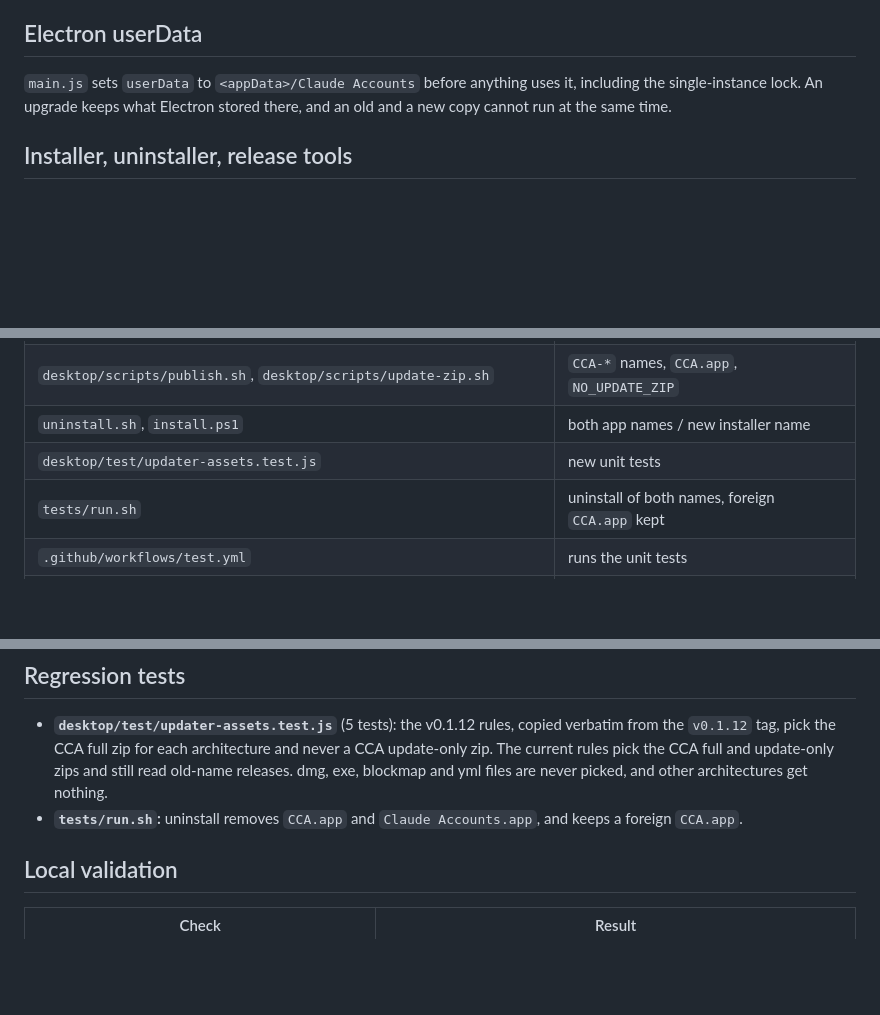
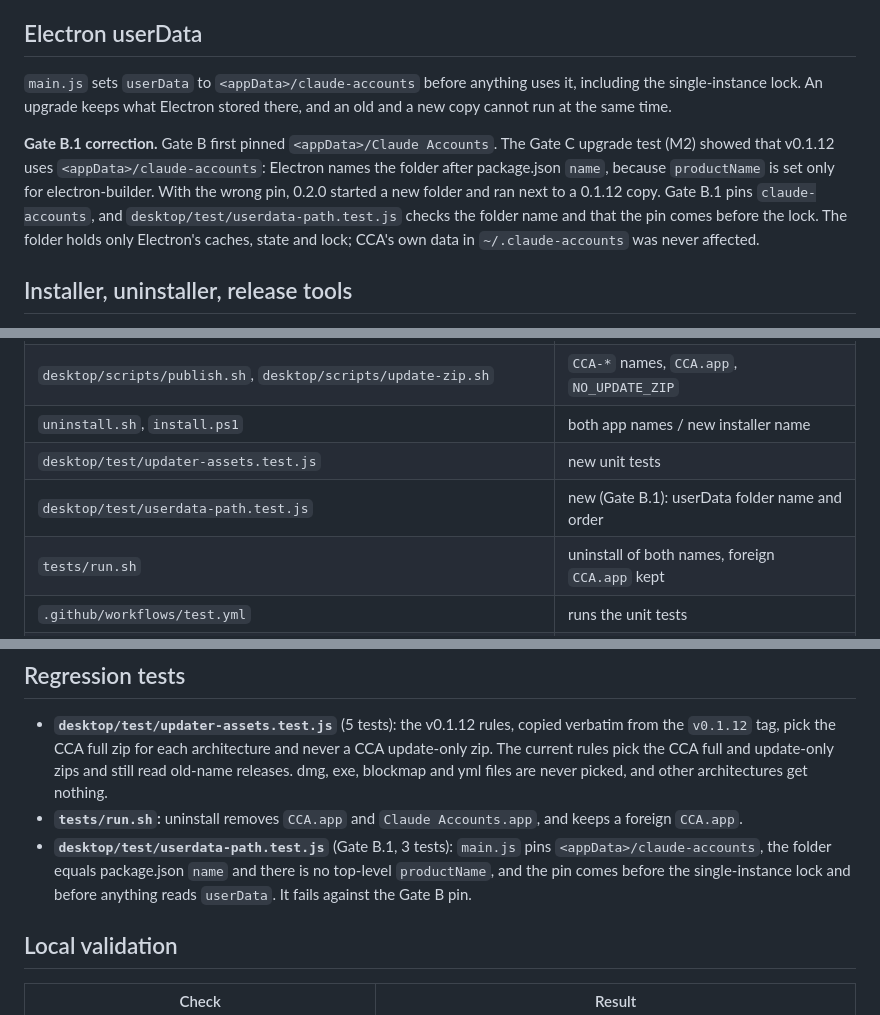
Before and after one commit to AbbasAlsbihawi/cca, a Markdown page: docs/launch/PHASE-3D-REPORT.md, 3 parts joined by grey strips. Rendered like a GitHub page; blank space fills up the shorter version.

Commit message:
Docs: Gate B.1 correction in the Phase 3D report
Co-Authored-By: Claude Opus 5.5 <noreply@anthropic.com>

```diff
--- a/docs/launch/PHASE-3D-REPORT.md
+++ b/docs/launch/PHASE-3D-REPORT.md
@@ -35,7 +35,9 @@ The v0.1.12 updater's own rules are under test and pick the new `CCA-*` files. A
 
 ## Electron userData
 
-`main.js` sets `userData` to `<appData>/Claude Accounts` before anything uses it, including the single-instance lock. An upgrade keeps what Electron stored there, and an old and a new copy cannot run at the same time.
+`main.js` sets `userData` to `<appData>/claude-accounts` before anything uses it, including the single-instance lock. An upgrade keeps what Electron stored there, and an old and a new copy cannot run at the same time.
+
+**Gate B.1 correction.** Gate B first pinned `<appData>/Claude Accounts`. The Gate C upgrade test (M2) showed that v0.1.12 uses `<appData>/claude-accounts`: Electron names the folder after package.json `name`, because `productName` is set only for electron-builder. With the wrong pin, 0.2.0 started a new folder and ran next to a 0.1.12 copy. Gate B.1 pins `claude-accounts`, and `desktop/test/userdata-path.test.js` checks the folder name and that the pin comes before the lock. The folder holds only Electron's caches, state and lock; CCA's own data in `~/.claude-accounts` was never affected.
 
 ## Installer, uninstaller, release tools
 
@@ -56,6 +58,7 @@ The v0.1.12 updater's own rules are under test and pick the new `CCA-*` files. A
 | `desktop/scripts/publish.sh`, `desktop/scripts/update-zip.sh` | `CCA-*` names, `CCA.app`, `NO_UPDATE_ZIP` |
 | `uninstall.sh`, `install.ps1` | both app names / new installer name |
 | `desktop/test/updater-assets.test.js` | new unit tests |
+| `desktop/test/userdata-path.test.js` | new (Gate B.1): userData folder name and order |
 | `tests/run.sh` | uninstall of both names, foreign `CCA.app` kept |
 | `.github/workflows/test.yml` | runs the unit tests |
 | `README.md`, `docs/*.md`, issue forms, `CHANGELOG.md` | "CCA desktop app", `CCA-…` files, a note on names before 0.2.0 |
@@ -64,6 +67,7 @@ The v0.1.12 updater's own rules are under test and pick the new `CCA-*` files. A
 
 - **`desktop/test/updater-assets.test.js`** (5 tests): the v0.1.12 rules, copied verbatim from the `v0.1.12` tag, pick the CCA full zip for each architecture and never a CCA update-only zip. The current rules pick the CCA full and update-only zips and still read old-name releases. dmg, exe, blockmap and yml files are never picked, and other architectures get nothing.
 - **`tests/run.sh`:** uninstall removes `CCA.app` and `Claude Accounts.app`, and keeps a foreign `CCA.app`.
+- **`desktop/test/userdata-path.test.js`** (Gate B.1, 3 tests): `main.js` pins `<appData>/claude-accounts`, the folder equals package.json `name` and there is no top-level `productName`, and the pin comes before the single-instance lock and before anything reads `userData`. It fails against the Gate B pin.
 
 ## Local validation
 
```
